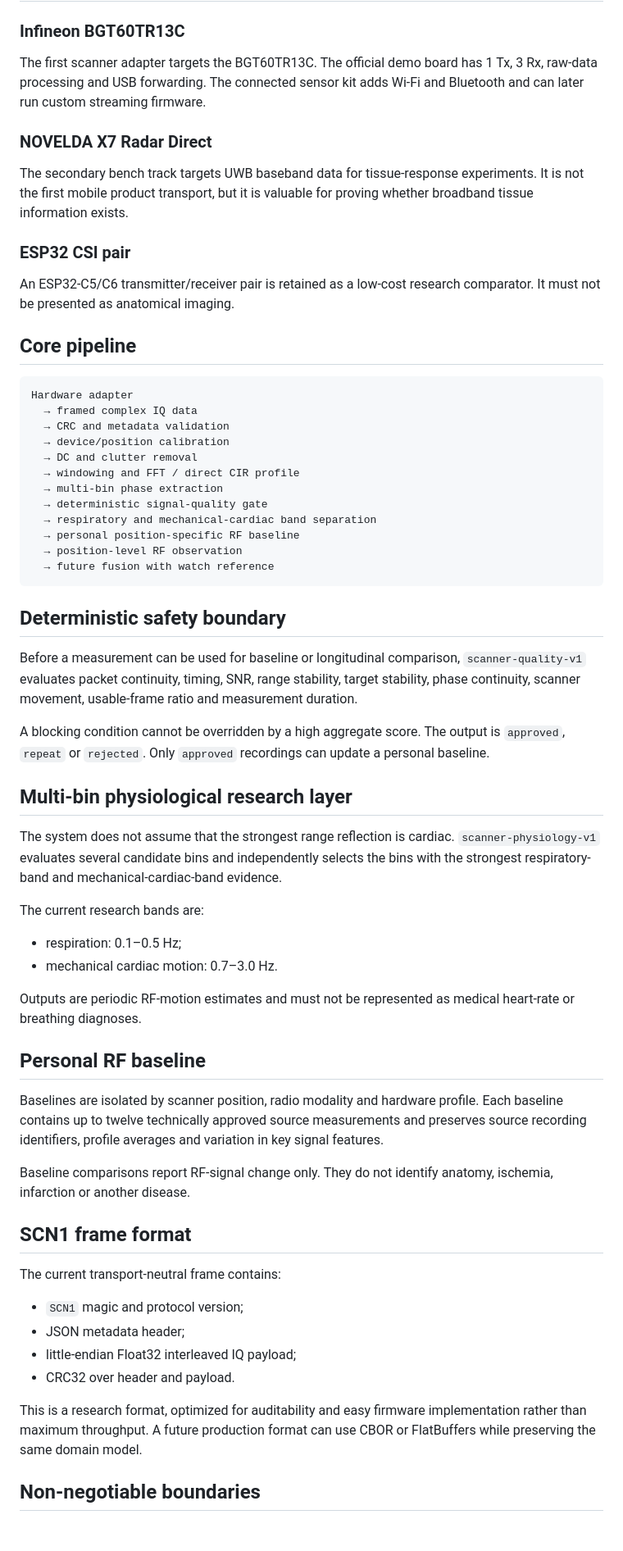
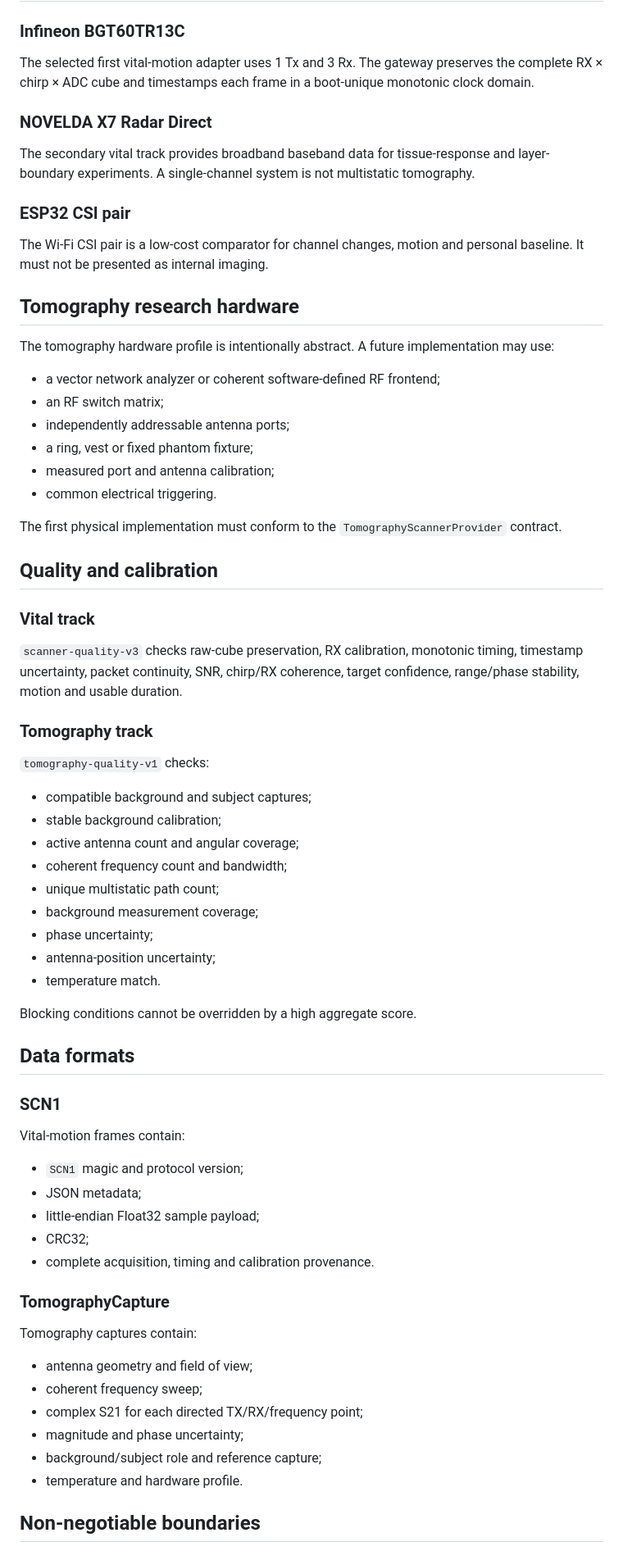
Before and after one commit to pilotens/scanit, a Markdown page: docs/SCANNER_ARCHITECTURE.md, the part around one of its changes. Shown at 82% size. GitHub-like rendering; blank space fills up the shorter version.

Commit message:
Update scanner architecture for dual tracks

````diff
--- a/docs/SCANNER_ARCHITECTURE.md
+++ b/docs/SCANNER_ARCHITECTURE.md
@@ -18,66 +83,73 @@ Bluetooth is used primarily for control and configuration. Raw high-rate scanner
 
 ### Infineon BGT60TR13C
 
-The first scanner adapter targets the BGT60TR13C. The official demo board has 1 Tx, 3 Rx, raw-data processing and USB forwarding. The connected sensor kit adds Wi-Fi and Bluetooth and can later run custom streaming firmware.
+The selected first vital-motion adapter uses 1 Tx and 3 Rx. The gateway preserves the complete RX × chirp × ADC cube and timestamps each frame in a boot-unique monotonic clock domain.
 
 ### NOVELDA X7 Radar Direct
 
-The secondary bench track targets UWB baseband data for tissue-response experiments. It is not the first mobile product transport, but it is valuable for proving whether broadband tissue information exists.
+The secondary vital track provides broadband baseband data for tissue-response and layer-boundary experiments. A single-channel system is not multistatic tomography.
 
 ### ESP32 CSI pair
 
-An ESP32-C5/C6 transmitter/receiver pair is retained as a low-cost research comparator. It must not be presented as anatomical imaging.
+The Wi-Fi CSI pair is a low-cost comparator for channel changes, motion and personal baseline. It must not be presented as internal imaging.
 
-## Core pipeline
+## Tomography research hardware
 
-```text
-Hardware adapter
-  → framed complex IQ data
-  → CRC and metadata validation
-  → device/position calibration
-  → DC and clutter removal
-  → windowing and FFT / direct CIR profile
-  → multi-bin phase extraction
-  → deterministic signal-quality gate
-  → respiratory and mechanical-cardiac band separation
-  → personal position-specific RF baseline
-  → position-level RF observation
-  → future fusion with watch reference
-```
+The tomography hardware profile is intentionally abstract. A future implementation may use:
 
-## Deterministic safety boundary
+- a vector network analyzer or coherent software-defined RF frontend;
+- an RF switch matrix;
+- independently addressable antenna ports;
+- a ring, vest or fixed phantom fixture;
+- measured port and antenna calibration;
+- common electrical triggering.
 
-Before a measurement can be used for baseline or longitudinal comparison, `scanner-quality-v1` evaluates packet continuity, timing, SNR, range stability, target stability, phase continuity, scanner movement, usable-frame ratio and measurement duration.
+The first physical implementation must conform to the `TomographyScannerProvider` contract.
 
-A blocking condition cannot be overridden by a high aggregate score. The output is `approved`, `repeat` or `rejected`. Only `approved` recordings can update a personal baseline.
+## Quality and calibration
 
-## Multi-bin physiological research layer
+### Vital track
 
-The system does not assume that the strongest range reflection is cardiac. `scanner-physiology-v1` evaluates several candidate bins and independently selects the bins with the strongest respiratory-band and mechanical-cardiac-band evidence.
+`scanner-quality-v3` checks raw-cube preservation, RX calibration, monotonic timing, timestamp uncertainty, packet continuity, SNR, chirp/RX coherence, target confidence, range/phase stability, motion and usable duration.
 
-The current research bands are:
+### Tomography track
 
-- respiration: 0.1–0.5 Hz;
-- mechanical cardiac motion: 0.7–3.0 Hz.
+`tomography-quality-v1` checks:
 
-Outputs are periodic RF-motion estimates and must not be represented as medical heart-rate or breathing diagnoses.
+- compatible background and subject captures;
+- stable background calibration;
+- active antenna count and angular coverage;
+- coherent frequency count and bandwidth;
+- unique multistatic path count;
+- background measurement coverage;
+- phase uncertainty;
+- antenna-position uncertainty;
+- temperature match.
 
-## Personal RF baseline
+Blocking conditions cannot be overridden by a high aggregate score.
 
-Baselines are isolated by scanner position, radio modality and hardware profile. Each baseline contains up to twelve technically approved source measurements and preserves source recording identifiers, profile averages and variation in key signal features.
+## Data formats
 
-Baseline comparisons report RF-signal change only. They do not identify anatomy, ischemia, infarction or another disease.
+### SCN1
 
-## SCN1 frame format
-
-The current transport-neutral frame contains:
+Vital-motion frames contain:
 
 - `SCN1` magic and protocol version;
-- JSON metadata header;
-- little-endian Float32 interleaved IQ payload;
-- CRC32 over header and payload.
+- JSON metadata;
+- little-endian Float32 sample payload;
+- CRC32;
+- complete acquisition, timing and calibration provenance.
 
-This is a research format, optimized for auditability and easy firmware implementation rather than maximum throughput. A future production format can use CBOR or FlatBuffers while preserving the same domain model.
+### TomographyCapture
+
+Tomography captures contain:
+
+- antenna geometry and field of view;
+- coherent frequency sweep;
+- complex S21 for each directed TX/RX/frequency point;
+- magnitude and phase uncertainty;
+- background/subject role and reference capture;
+- temperature and hardware profile.
 
 ## Non-negotiable boundaries
 
````
Also changed, not shown: other parts of docs/SCANNER_ARCHITECTURE.md (+82 -14 lines).
